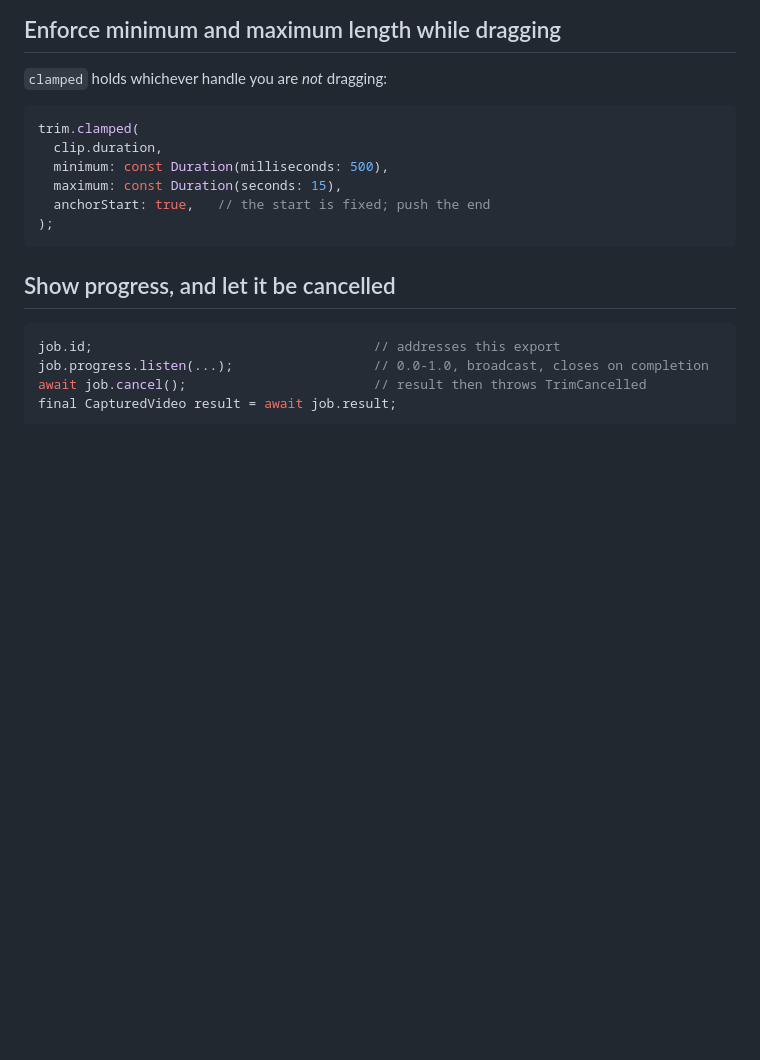
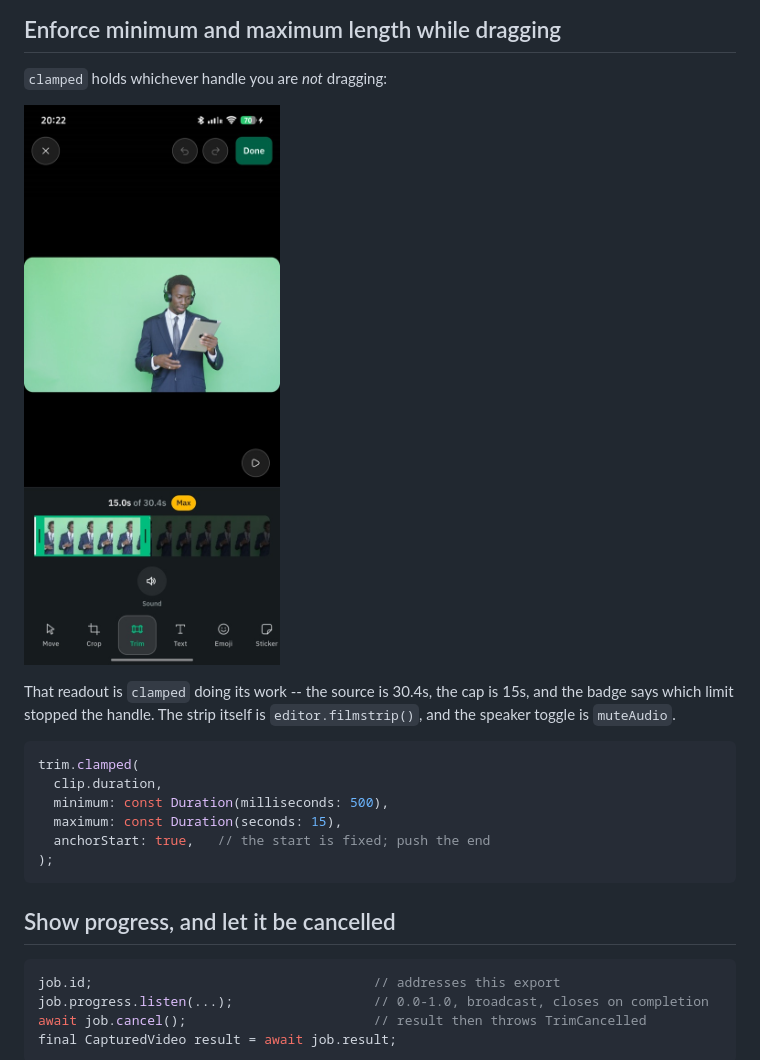
Before and after one commit to monorithm/monolens, a Markdown page: docs/10-recipes/40-trim-a-clip.md, the part around one of its changes. Drawn GitHub-style; pictures changed too: docs/assets/example-trim.jpg (added); blank space fills up the shorter version.

````diff
--- a/docs/10-recipes/40-trim-a-clip.md
+++ b/docs/10-recipes/40-trim-a-clip.md
@@ -30,6 +30,12 @@ Cuts are frame-accurate: both platforms re-encode rather than cutting on the nea
 
 `clamped` holds whichever handle you are *not* dragging:
 
+![Trim mode in the example: a filmstrip with the kept range bright and the rest dimmed, and a readout reading "15.0s of 30.4s" with a Max badge.](../assets/example-trim.jpg)
+
+That readout is `clamped` doing its work -- the source is 30.4s, the cap is
+15s, and the badge says which limit stopped the handle. The strip itself is
+`editor.filmstrip()`, and the speaker toggle is `muteAudio`.
+
 ```dart
 trim.clamped(
   clip.duration,
````
Also changed, not shown: other parts of docs/10-recipes/40-trim-a-clip.md (+4 -0 lines), docs/README.md (+9 -0 lines), docs/assets/example-export.jpg (added).
